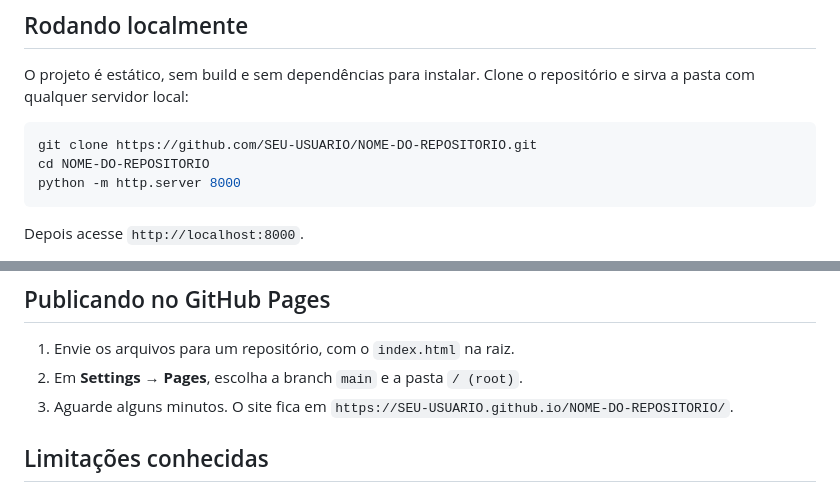
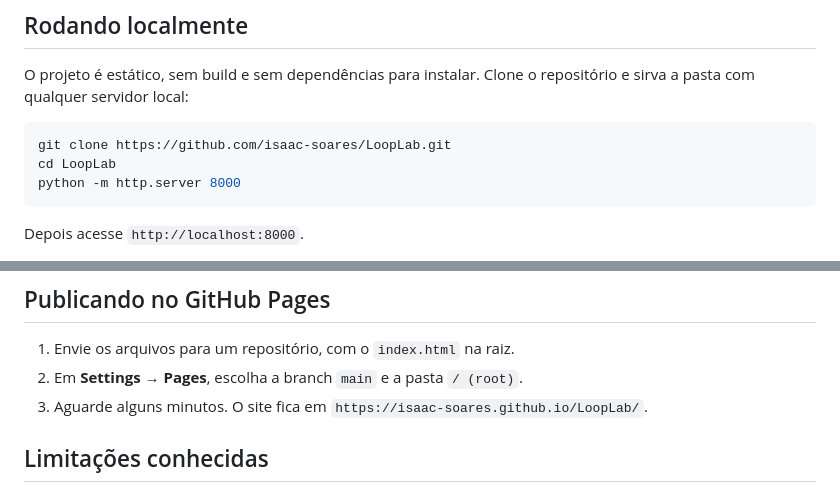
Before and after one commit to Isaac-Soares/LoopLab, a Markdown page: README.md, 2 parts joined by grey strips. Rendered like a GitHub page.

Commit message:
Update README with correct repository links

````diff
--- a/README.md
+++ b/README.md
@@ -27,8 +27,8 @@ A primeira execução baixa o Python (alguns segundos). Depois disso ele fica em
 O projeto é estático, sem build e sem dependências para instalar. Clone o repositório e sirva a pasta com qualquer servidor local:
 
 ```bash
-git clone https://github.com/SEU-USUARIO/NOME-DO-REPOSITORIO.git
-cd NOME-DO-REPOSITORIO
+git clone https://github.com/isaac-soares/LoopLab.git
+cd LoopLab
 python -m http.server 8000
 ```
 
@@ -62,7 +62,7 @@ Depois acesse `http://localhost:8000`.
 
 1. Envie os arquivos para um repositório, com o `index.html` na raiz.
 2. Em **Settings → Pages**, escolha a branch `main` e a pasta `/ (root)`.
-3. Aguarde alguns minutos. O site fica em `https://SEU-USUARIO.github.io/NOME-DO-REPOSITORIO/`.
+3. Aguarde alguns minutos. O site fica em `https://isaac-soares.github.io/LoopLab/`.
 
 ## Limitações conhecidas
 
````
Also changed, not shown: other parts of README.md (+1 -1 lines).
